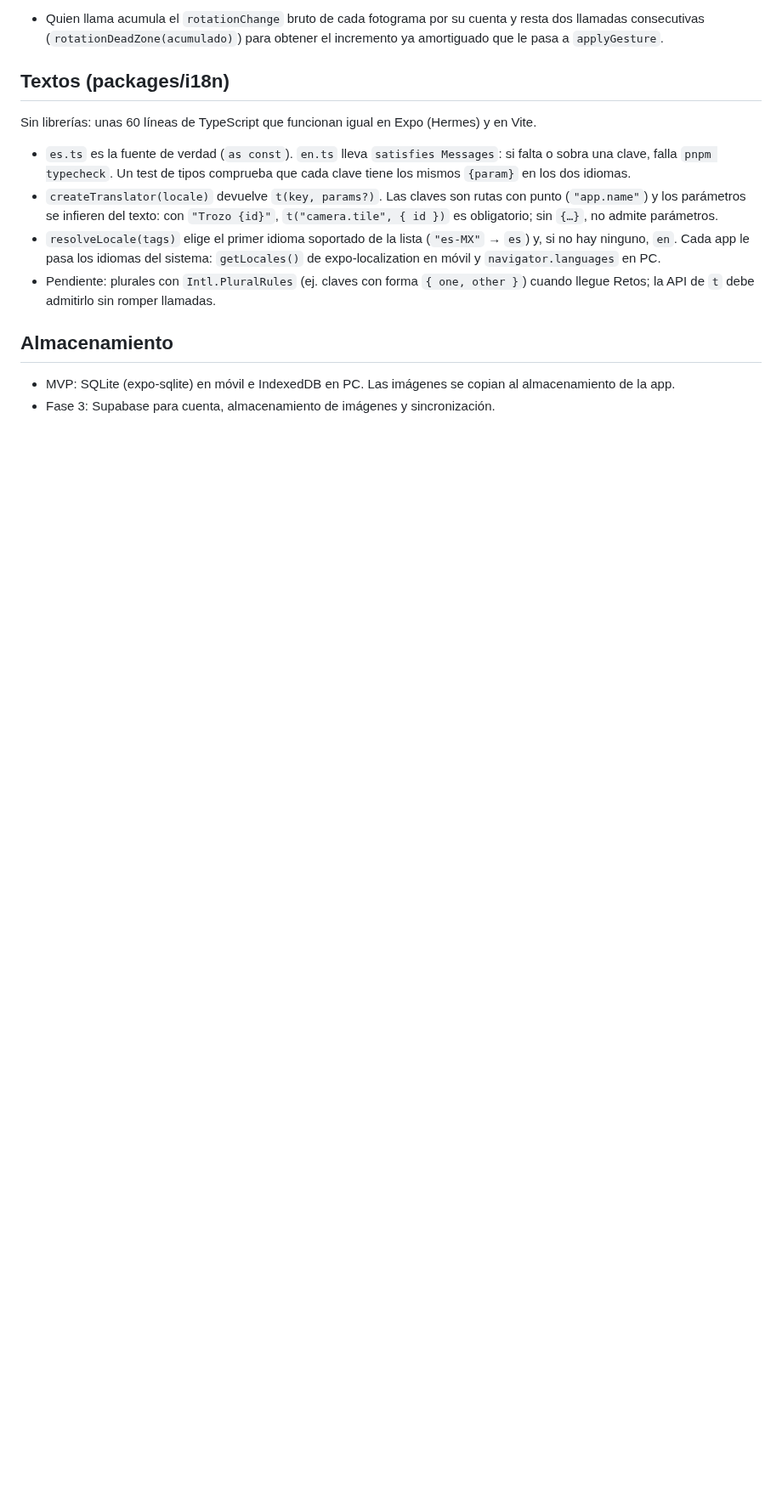
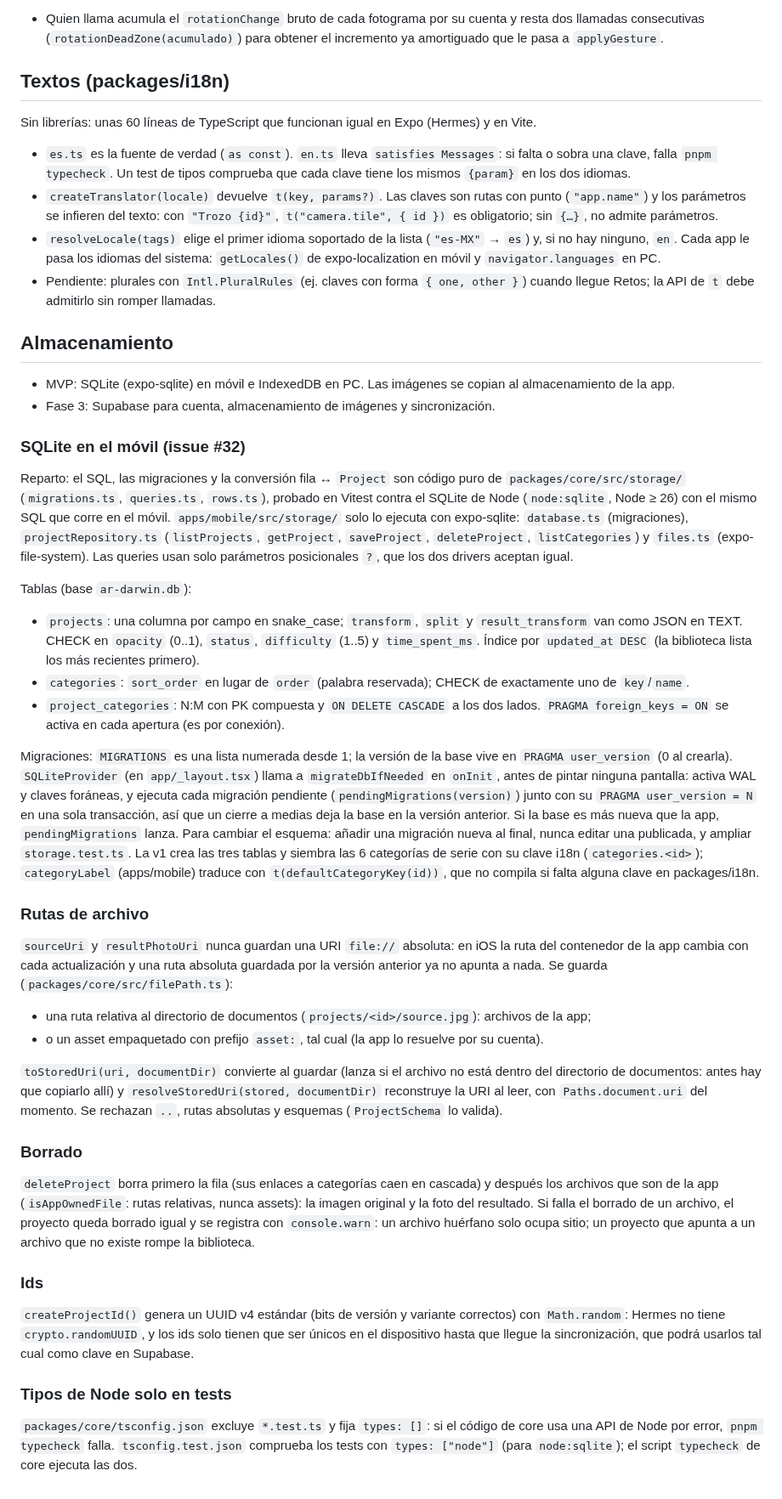
Before and after one commit to mkcodev/ar-darwin, a Markdown page: docs/ARCHITECTURE.md, the part around one of its changes. Shown at 85% size. Drawn GitHub-style; blank space fills up the shorter version.

Commit message:
docs: document project storage, migrations and stored paths
Claude-Session: https://claude.ai/code/session_01SRQ6VGYcEgnCQTRfd8jCgP

```diff
--- a/docs/ARCHITECTURE.md
+++ b/docs/ARCHITECTURE.md
@@ -257,3 +282,67 @@ Sin librerías: unas 60 líneas de TypeScript que funcionan igual en Expo (Herme
 
 - MVP: SQLite (expo-sqlite) en móvil e IndexedDB en PC. Las imágenes se copian al almacenamiento de la app.
 - Fase 3: Supabase para cuenta, almacenamiento de imágenes y sincronización.
+
+### SQLite en el móvil (issue #32)
+
+Reparto: el SQL, las migraciones y la conversión fila ↔ `Project` son código puro de
+`packages/core/src/storage/` (`migrations.ts`, `queries.ts`, `rows.ts`), probado en Vitest contra el
+SQLite de Node (`node:sqlite`, Node ≥ 26) con el mismo SQL que corre en el móvil. `apps/mobile/src/storage/`
+solo lo ejecuta con expo-sqlite: `database.ts` (migraciones), `projectRepository.ts`
+(`listProjects`, `getProject`, `saveProject`, `deleteProject`, `listCategories`) y `files.ts`
+(expo-file-system). Las queries usan solo parámetros posicionales `?`, que los dos drivers aceptan igual.
+
+Tablas (base `ar-darwin.db`):
+
+- `projects`: una columna por campo en snake_case; `transform`, `split` y `result_transform` van
+  como JSON en TEXT. CHECK en `opacity` (0..1), `status`, `difficulty` (1..5) y `time_spent_ms`.
+  Índice por `updated_at DESC` (la biblioteca lista los más recientes primero).
+- `categories`: `sort_order` en lugar de `order` (palabra reservada); CHECK de exactamente uno de
+  `key`/`name`.
+- `project_categories`: N:M con PK compuesta y `ON DELETE CASCADE` a los dos lados.
+  `PRAGMA foreign_keys = ON` se activa en cada apertura (es por conexión).
+
+Migraciones: `MIGRATIONS` es una lista numerada desde 1; la versión de la base vive en
+`PRAGMA user_version` (0 al crearla). `SQLiteProvider` (en `app/_layout.tsx`) llama a
+`migrateDbIfNeeded` en `onInit`, antes de pintar ninguna pantalla: activa WAL y claves foráneas, y
+ejecuta cada migración pendiente (`pendingMigrations(version)`) junto con su `PRAGMA user_version = N`
+en una sola transacción, así que un cierre a medias deja la base en la versión anterior. Si la base es
+más nueva que la app, `pendingMigrations` lanza. Para cambiar el esquema: añadir una migración nueva
+al final, nunca editar una publicada, y ampliar `storage.test.ts`. La v1 crea las tres tablas y
+siembra las 6 categorías de serie con su clave i18n (`categories.<id>`); `categoryLabel`
+(apps/mobile) traduce con `t(defaultCategoryKey(id))`, que no compila si falta alguna clave en
+packages/i18n.
+
+### Rutas de archivo
+
+`sourceUri` y `resultPhotoUri` nunca guardan una URI `file://` absoluta: en iOS la ruta del
+contenedor de la app cambia con cada actualización y una ruta absoluta guardada por la versión
+anterior ya no apunta a nada. Se guarda (`packages/core/src/filePath.ts`):
+
+- una ruta relativa al directorio de documentos (`projects/<id>/source.jpg`): archivos de la app;
+- o un asset empaquetado con prefijo `asset:`, tal cual (la app lo resuelve por su cuenta).
+
+`toStoredUri(uri, documentDir)` convierte al guardar (lanza si el archivo no está dentro del
+directorio de documentos: antes hay que copiarlo allí) y `resolveStoredUri(stored, documentDir)`
+reconstruye la URI al leer, con `Paths.document.uri` del momento. Se rechazan `..`, rutas absolutas y
+esquemas (`ProjectSchema` lo valida).
+
+### Borrado
+
+`deleteProject` borra primero la fila (sus enlaces a categorías caen en cascada) y después los
+archivos que son de la app (`isAppOwnedFile`: rutas relativas, nunca assets): la imagen original y la
+foto del resultado. Si falla el borrado de un archivo, el proyecto queda borrado igual y se registra
+con `console.warn`: un archivo huérfano solo ocupa sitio; un proyecto que apunta a un archivo que no
+existe rompe la biblioteca.
+
+### Ids
+
+`createProjectId()` genera un UUID v4 estándar (bits de versión y variante correctos) con
+`Math.random`: Hermes no tiene `crypto.randomUUID`, y los ids solo tienen que ser únicos en el
+dispositivo hasta que llegue la sincronización, que podrá usarlos tal cual como clave en Supabase.
+
+### Tipos de Node solo en tests
+
+`packages/core/tsconfig.json` excluye `*.test.ts` y fija `types: []`: si el código de core usa una
+API de Node por error, `pnpm typecheck` falla. `tsconfig.test.json` comprueba los tests con
+`types: ["node"]` (para `node:sqlite`); el script `typecheck` de core ejecuta las dos.
```
Also changed, not shown: other parts of docs/ARCHITECTURE.md (+29 -4 lines), docs/ROADMAP.md (+5 -1 lines).
